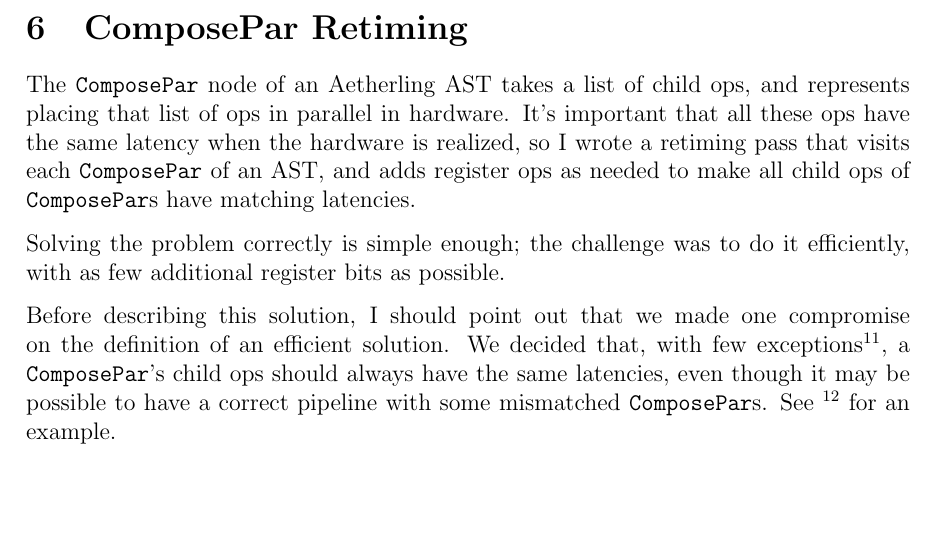
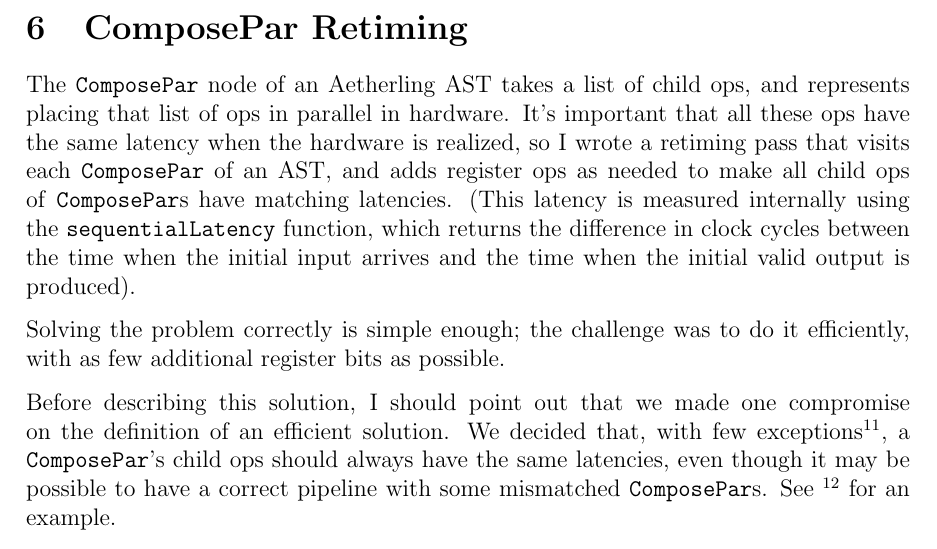
Before and after one commit to akeley98/akeley-aha, a LaTeX paper (akeley-aha.tex): part of page 18 of 31, cut so that both start at the same text, the shorter picture padded with empty space. Compiled offline with pdfLaTeX.

Commit message:
Add note about sequentialLatency function
in ComposePar retiming section.

```diff
--- a/akeley-aha.tex
+++ b/akeley-aha.tex
@@ -880,7 +880,11 @@ child ops, and represents placing that list of ops in parallel in
 hardware. It's important that all these ops have the same latency when
 the hardware is realized, so I wrote a retiming pass that visits each
 \texttt{ComposePar} of an AST, and adds register ops as needed to make
-all child ops of \texttt{ComposePar}s have matching latencies.
+all child ops of \texttt{ComposePar}s have matching latencies. (This
+latency is measured internally using the \texttt{sequentialLatency}
+function, which returns the difference in clock cycles between
+the time when the initial input arrives and the time when the
+initial valid output is produced).
 
 Solving the problem correctly is simple enough; the challenge was to
 do it efficiently, with as few additional register bits as possible.
```
